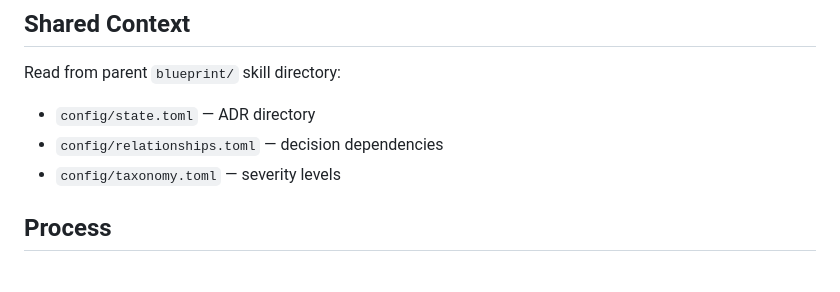
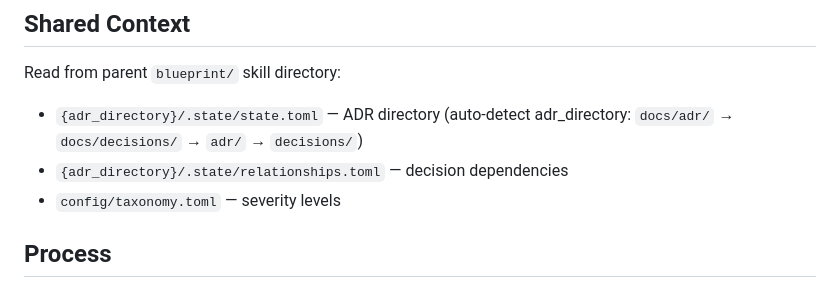
Before and after one commit to ThePyProgrammer/blueprint, a Markdown page: commands/digest.md, the part around the change. GitHub-like rendering.

```diff
--- a/commands/digest.md
+++ b/commands/digest.md
@@ -18,8 +18,9 @@ no implementation details. What was decided, why, what it costs, and what risks
 ## Shared Context
 
 Read from parent `blueprint/` skill directory:
-- `config/state.toml` — ADR directory
-- `config/relationships.toml` — decision dependencies
+- `{adr_directory}/.state/state.toml` — ADR directory
+  (auto-detect adr_directory: `docs/adr/` → `docs/decisions/` → `adr/` → `decisions/`)
+- `{adr_directory}/.state/relationships.toml` — decision dependencies
 - `config/taxonomy.toml` — severity levels
 
 ## Process
```
Also changed, not shown: commands/help.md (+3 -2 lines).
